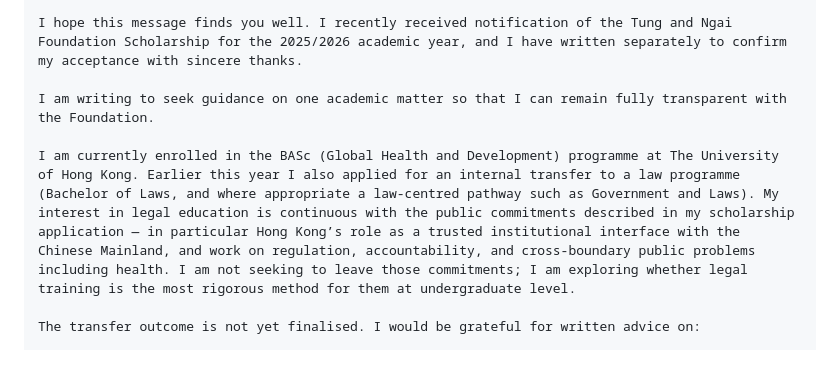
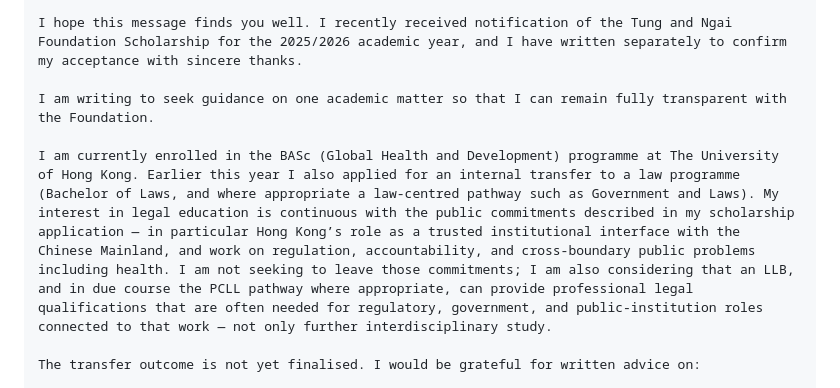
Before and after one commit to bobshenruililin/sidequest-atlas, a Markdown page: docs/tung-ngai-law-transfer-framing.md, the part around the change. Rendered like a GitHub page; blank space fills up the shorter version.

Commit message:
Revise T&N secretariat enquiry: LLB/PCLL qualifications, not method-only.
Co-authored-by: Shen Ruililin <bobshenruililin@users.noreply.github.com>

```diff
--- a/docs/tung-ngai-law-transfer-framing.md
+++ b/docs/tung-ngai-law-transfer-framing.md
@@ -119,7 +119,7 @@ I hope this message finds you well. I recently received notification of the Tung
 
 I am writing to seek guidance on one academic matter so that I can remain fully transparent with the Foundation.
 
-I am currently enrolled in the BASc (Global Health and Development) programme at The University of Hong Kong. Earlier this year I also applied for an internal transfer to a law programme (Bachelor of Laws, and where appropriate a law-centred pathway such as Government and Laws). My interest in legal education is continuous with the public commitments described in my scholarship application — in particular Hong Kong’s role as a trusted institutional interface with the Chinese Mainland, and work on regulation, accountability, and cross-boundary public problems including health. I am not seeking to leave those commitments; I am exploring whether legal training is the most rigorous method for them at undergraduate level.
+I am currently enrolled in the BASc (Global Health and Development) programme at The University of Hong Kong. Earlier this year I also applied for an internal transfer to a law programme (Bachelor of Laws, and where appropriate a law-centred pathway such as Government and Laws). My interest in legal education is continuous with the public commitments described in my scholarship application — in particular Hong Kong’s role as a trusted institutional interface with the Chinese Mainland, and work on regulation, accountability, and cross-boundary public problems including health. I am not seeking to leave those commitments; I am also considering that an LLB, and in due course the PCLL pathway where appropriate, can provide professional legal qualifications that are often needed for regulatory, government, and public-institution roles connected to that work — not only further interdisciplinary study.
 
 The transfer outcome is not yet finalised. I would be grateful for written advice on:
 
```
